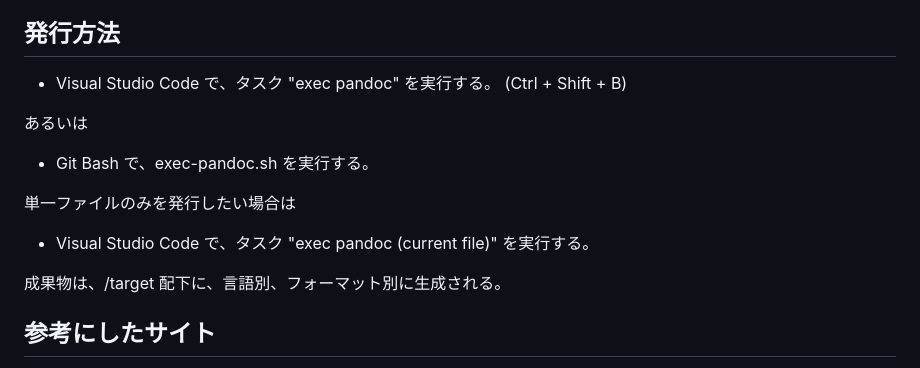
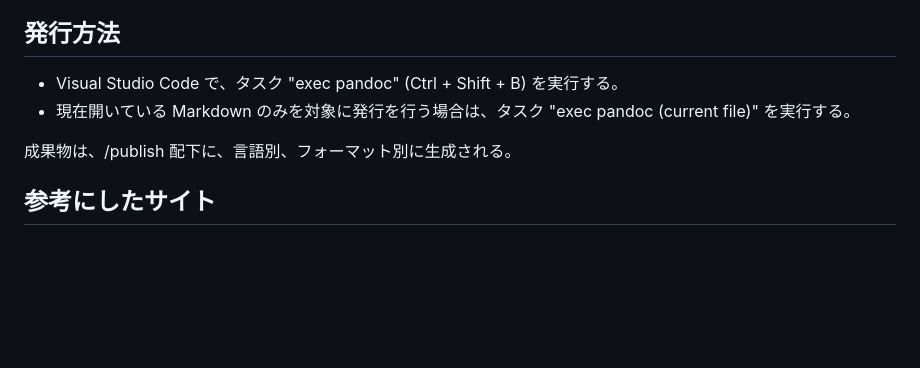
Before and after one commit to Hondarer/pub_markdown, a Markdown page: doc/index.md, the part around the change. Drawn GitHub-style; blank space fills up the shorter version.

Commit message:
ドキュメント更新

```diff
--- a/doc/index.md
+++ b/doc/index.md
@@ -322,18 +322,10 @@ bin/styles 以下にカスタマイズされた Pandoc テンプレートがあ
 
 ## 発行方法
 
-+ Visual Studio Code で、タスク "exec pandoc" を実行する。
-  (Ctrl + Shift + B)
++ Visual Studio Code で、タスク "exec pandoc" (Ctrl + Shift + B) を実行する。
++ 現在開いている Markdown のみを対象に発行を行う場合は、タスク "exec pandoc (current file)" を実行する。
 
-あるいは
-
-+ Git Bash で、exec-pandoc.sh を実行する。
-
-単一ファイルのみを発行したい場合は
-
-+ Visual Studio Code で、タスク "exec pandoc (current file)" を実行する。
-
-成果物は、/target 配下に、言語別、フォーマット別に生成される。
+成果物は、/publish 配下に、言語別、フォーマット別に生成される。
 
 ## 参考にしたサイト
 
```
Also changed, not shown: README.md (+1 -2 lines).
